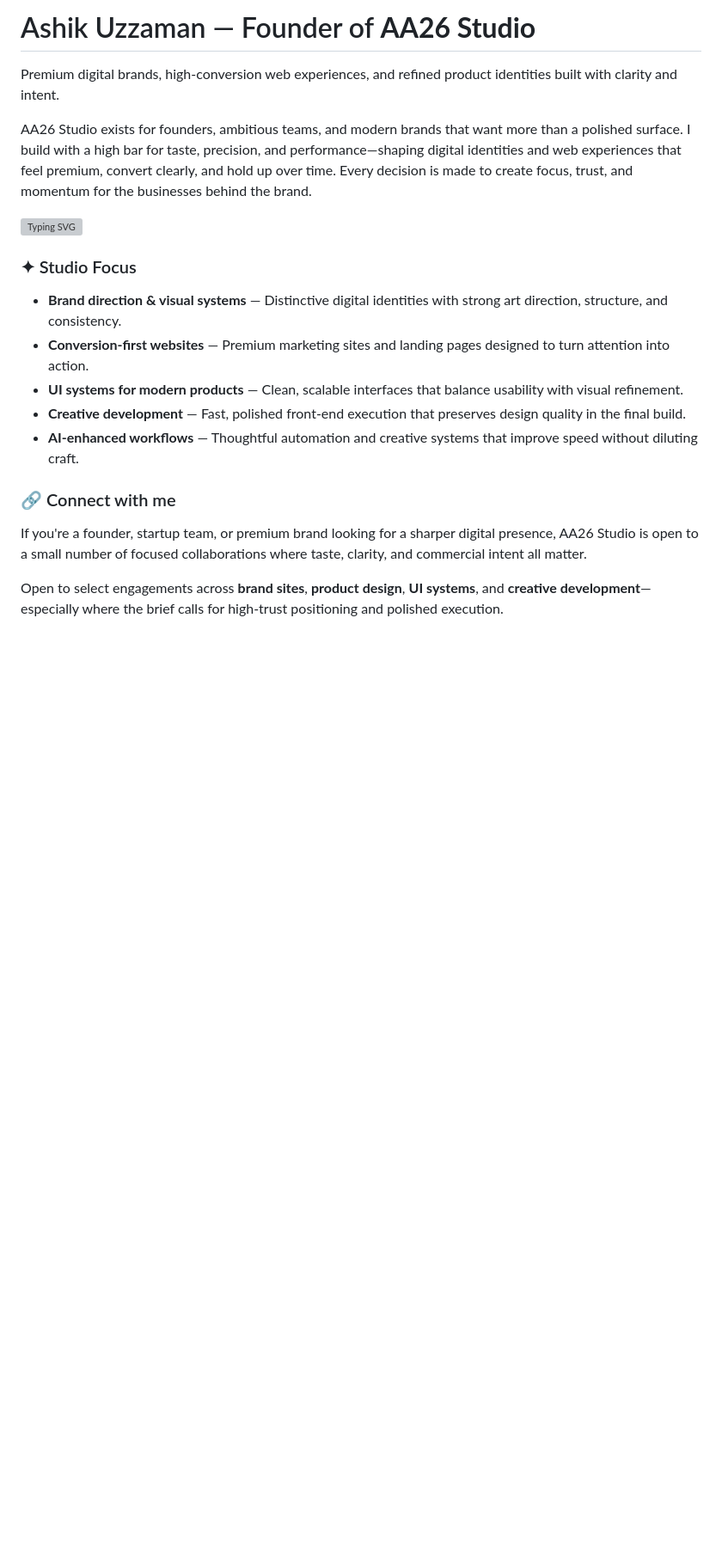
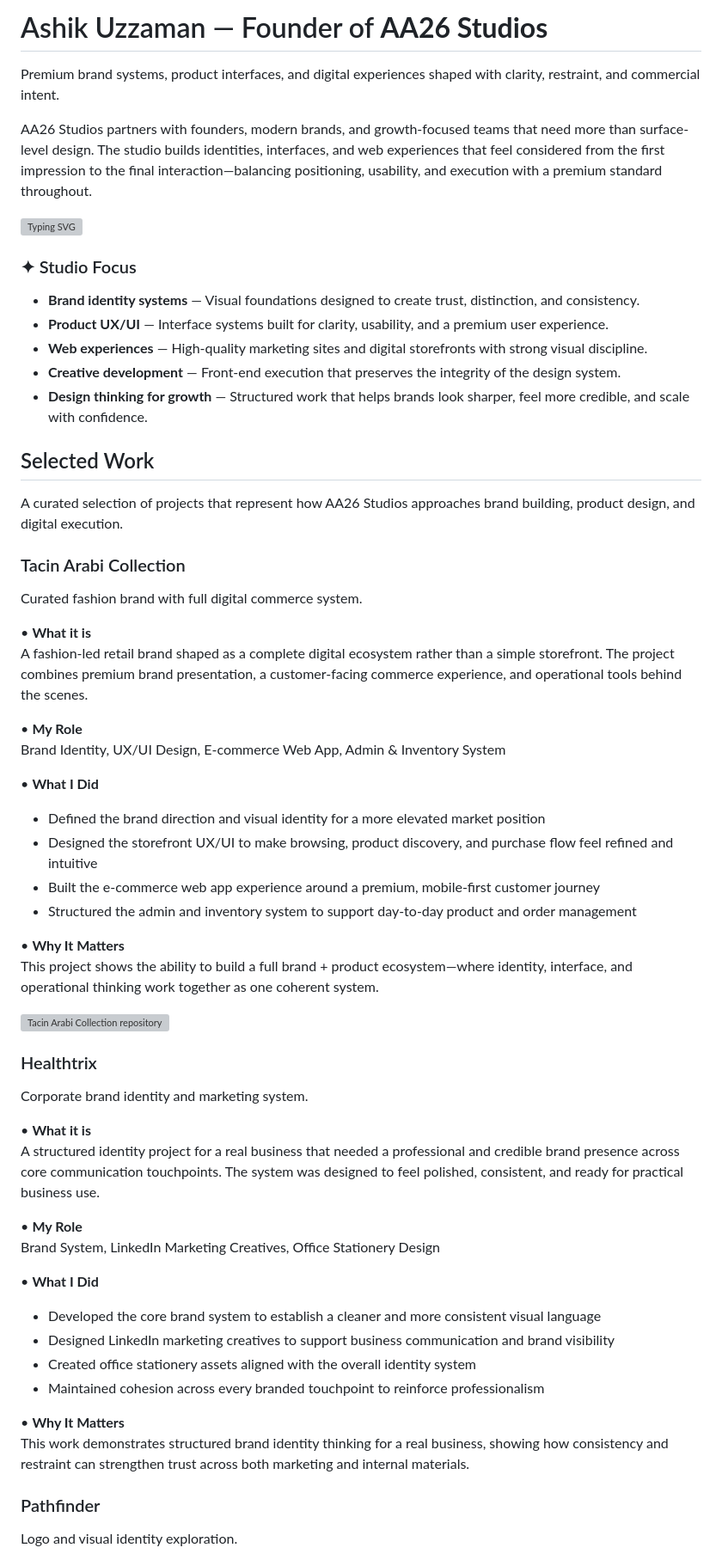
Before and after one commit to designwithashik/designwithashik, a Markdown page: README.md, the part around one of its changes. Shown at 86% size. Drawn GitHub-style; blank space fills up the shorter version; grey boxes are pictures that could not be loaded.

Commit message:
Refine AA26 Studios profile showcase

```diff
--- a/README.md
+++ b/README.md
@@ -3,7 +3,7 @@
 </p>
 
-# Ashik Uzzaman — Founder of **AA26 Studio**
-Premium digital brands, high-conversion web experiences, and refined product identities built with clarity and intent.
+# Ashik Uzzaman — Founder of **AA26 Studios**
+Premium brand systems, product interfaces, and digital experiences shaped with clarity, restraint, and commercial intent.
 
-AA26 Studio exists for founders, ambitious teams, and modern brands that want more than a polished surface. I build with a high bar for taste, precision, and performance—shaping digital identities and web experiences that feel premium, convert clearly, and hold up over time. Every decision is made to create focus, trust, and momentum for the businesses behind the brand.
+AA26 Studios partners with founders, modern brands, and growth-focused teams that need more than surface-level design. The studio builds identities, interfaces, and web experiences that feel considered from the first impression to the final interaction—balancing positioning, usability, and execution with a premium standard throughout.
 
@@ -11,12 +11,57 @@ AA26 Studio exists for founders, ambitious teams, and modern brands that want mo
 
 ### ✦ Studio Focus
-- **Brand direction & visual systems** — Distinctive digital identities with strong art direction, structure, and consistency.
-- **Conversion-first websites** — Premium marketing sites and landing pages designed to turn attention into action.
-- **UI systems for modern products** — Clean, scalable interfaces that balance usability with visual refinement.
-- **Creative development** — Fast, polished front-end execution that preserves design quality in the final build.
-- **AI-enhanced workflows** — Thoughtful automation and creative systems that improve speed without diluting craft.
+- **Brand identity systems** — Visual foundations designed to create trust, distinction, and consistency.
+- **Product UX/UI** — Interface systems built for clarity, usability, and a premium user experience.
+- **Web experiences** — High-quality marketing sites and digital storefronts with strong visual discipline.
+- **Creative development** — Front-end execution that preserves the integrity of the design system.
+- **Design thinking for growth** — Structured work that helps brands look sharper, feel more credible, and scale with confidence.
 
-### 🔗 Connect with me
-If you're a founder, startup team, or premium brand looking for a sharper digital presence, AA26 Studio is open to a small number of focused collaborations where taste, clarity, and commercial intent all matter.
+## Selected Work
 
-Open to select engagements across **brand sites**, **product design**, **UI systems**, and **creative development**—especially where the brief calls for high-trust positioning and polished execution.
+A curated selection of projects that represent how AA26 Studios approaches brand building, product design, and digital execution.
+
+### Tacin Arabi Collection
+Curated fashion brand with full digital commerce system.
+
+• **What it is**
+A fashion-led retail brand shaped as a complete digital ecosystem rather than a simple storefront. The project combines premium brand presentation, a customer-facing commerce experience, and operational tools behind the scenes.
+
+• **My Role**
+Brand Identity, UX/UI Design, E-commerce Web App, Admin & Inventory System
+
+• **What I Did**
+- Defined the brand direction and visual identity for a more elevated market position
+- Designed the storefront UX/UI to make browsing, product discovery, and purchase flow feel refined and intuitive
+- Built the e-commerce web app experience around a premium, mobile-first customer journey
+- Structured the admin and inventory system to support day-to-day product and order management
+
+• **Why It Matters**
+This project shows the ability to build a full brand + product ecosystem—where identity, interface, and operational thinking work together as one coherent system.
+
+<a href="https://github.com/designwithashik/tacinarabicollection">
+  <img align="center" src="https://github-readme-stats.vercel.app/api/pin/?username=designwithashik&repo=tacinarabicollection" alt="Tacin Arabi Collection repository" />
+</a>
+
+<br />
+
+### Healthtrix
+Corporate brand identity and marketing system.
+
+• **What it is**
+A structured identity project for a real business that needed a professional and credible brand presence across core communication touchpoints. The system was designed to feel polished, consistent, and ready for practical business use.
+
+• **My Role**
+Brand System, LinkedIn Marketing Creatives, Office Stationery Design
+
+• **What I Did**
+- Developed the core brand system to establish a cleaner and more consistent visual language
+- Designed LinkedIn marketing creatives to support business communication and brand visibility
+- Created office stationery assets aligned with the overall identity system
+- Maintained cohesion across every branded touchpoint to reinforce professionalism
+
+• **Why It Matters**
+This work demonstrates structured brand identity thinking for a real business, showing how consistency and restraint can strengthen trust across both marketing and internal materials.
+
+### Pathfinder
+Logo and visual identity exploration.
+
```
Also changed, not shown: other parts of README.md (+37 -28 lines).
